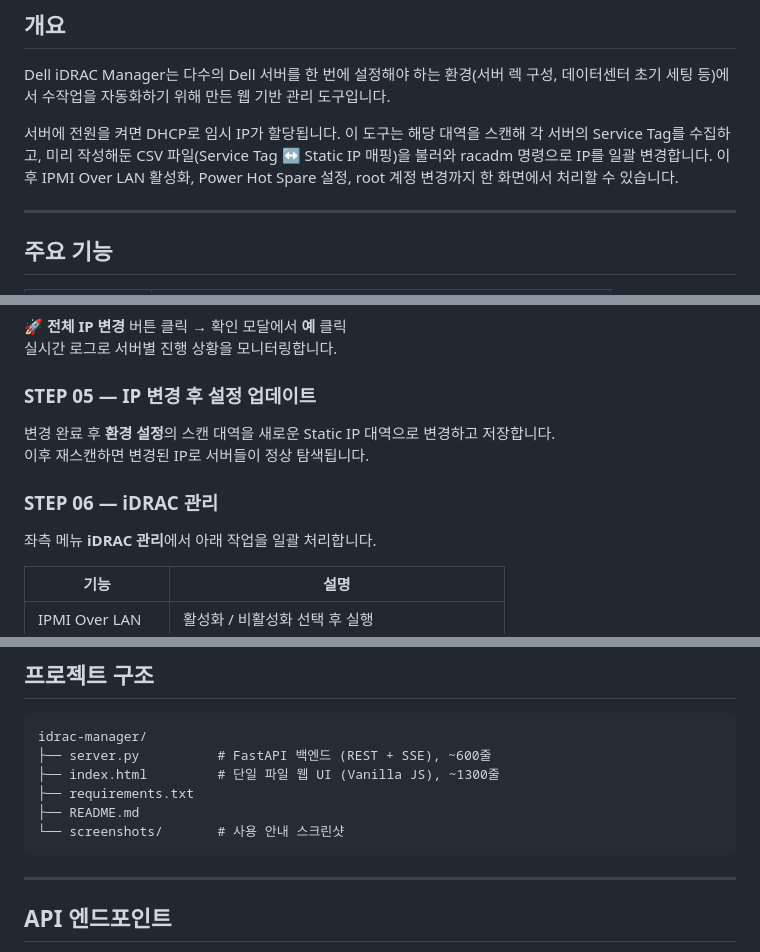
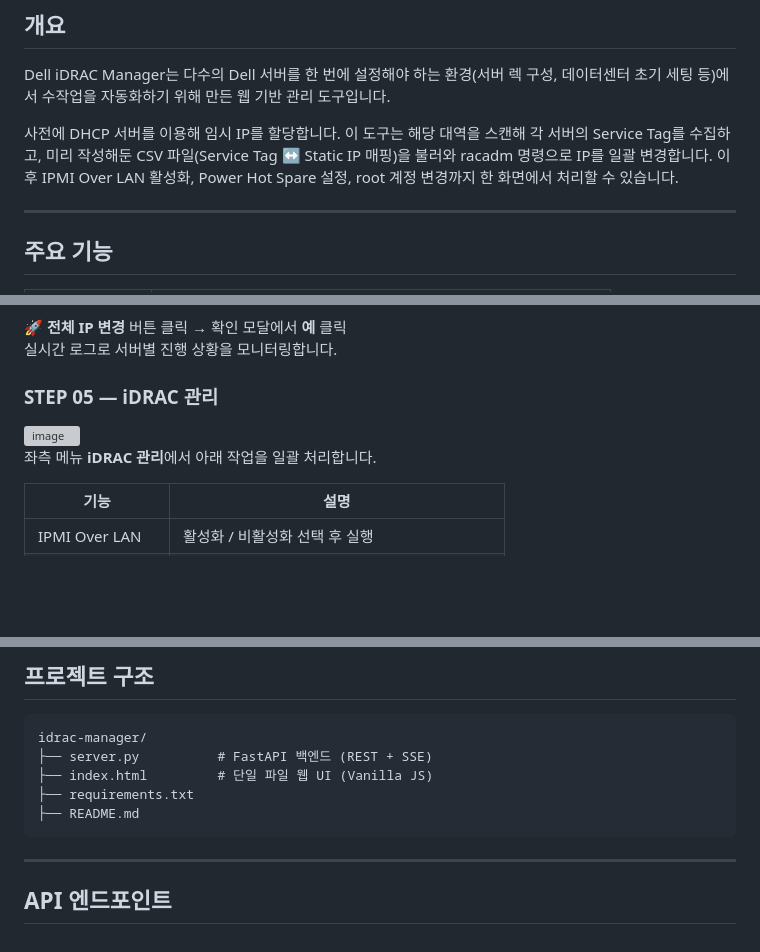
Before and after one commit to endyd1567/iDRAC_Batch_Manager, a Markdown page: README.md, 3 parts joined by grey strips. Drawn GitHub-style; blank space fills up the shorter version; grey boxes are pictures that could not be loaded.

````diff
--- a/README.md
+++ b/README.md
@@ -12,7 +12,9 @@
 
 Dell iDRAC Manager는 다수의 Dell 서버를 한 번에 설정해야 하는 환경(서버 렉 구성, 데이터센터 초기 세팅 등)에서 수작업을 자동화하기 위해 만든 웹 기반 관리 도구입니다.
 
-서버에 전원을 켜면 DHCP로 임시 IP가 할당됩니다. 이 도구는 해당 대역을 스캔해 각 서버의 Service Tag를 수집하고, 미리 작성해둔 CSV 파일(Service Tag ↔ Static IP 매핑)을 불러와 racadm 명령으로 IP를 일괄 변경합니다. 이후 IPMI Over LAN 활성화, Power Hot Spare 설정, root 계정 변경까지 한 화면에서 처리할 수 있습니다.
+사전에 DHCP 서버를 이용해 임시 IP를 할당합니다.
+이 도구는 해당 대역을 스캔해 각 서버의 Service Tag를 수집하고, 미리 작성해둔 CSV 파일(Service Tag ↔ Static IP 매핑)을 불러와 racadm 명령으로 IP를 일괄 변경합니다.
+이후 IPMI Over LAN 활성화, Power Hot Spare 설정, root 계정 변경까지 한 화면에서 처리할 수 있습니다.
 
 ---
 
@@ -130,12 +137,8 @@ DHCP 서버(원격 부팅 관리 툴 등)에서 자동 할당된 IP 목록을
 **🚀 전체 IP 변경** 버튼 클릭 → 확인 모달에서 **예** 클릭
 실시간 로그로 서버별 진행 상황을 모니터링합니다.
 
-### STEP 05 — IP 변경 후 설정 업데이트
-
-변경 완료 후 **환경 설정**의 스캔 대역을 새로운 Static IP 대역으로 변경하고 저장합니다.
-이후 재스캔하면 변경된 IP로 서버들이 정상 탐색됩니다.
-
-### STEP 06 — iDRAC 관리
+### STEP 05 — iDRAC 관리
+<img width="1915" height="904" alt="image" src="https://github.com/user-attachments/assets/807d86f4-98c1-4cc9-b288-d59789a30598" />
 
 좌측 메뉴 **iDRAC 관리**에서 아래 작업을 일괄 처리합니다.
 
@@ -153,11 +156,10 @@ DHCP 서버(원격 부팅 관리 툴 등)에서 자동 할당된 IP 목록을
 
 ```
 idrac-manager/
-├── server.py          # FastAPI 백엔드 (REST + SSE), ~600줄
-├── index.html         # 단일 파일 웹 UI (Vanilla JS), ~1300줄
+├── server.py          # FastAPI 백엔드 (REST + SSE)
+├── index.html         # 단일 파일 웹 UI (Vanilla JS)
 ├── requirements.txt
 ├── README.md
-└── screenshots/       # 사용 안내 스크린샷
 ```
 
 ---
````
Also changed, not shown: other parts of README.md (+6 -1 lines).
